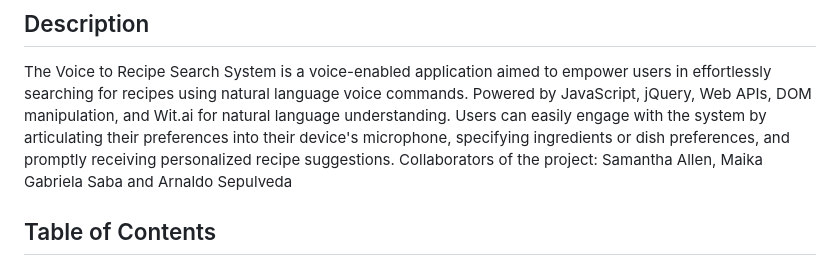
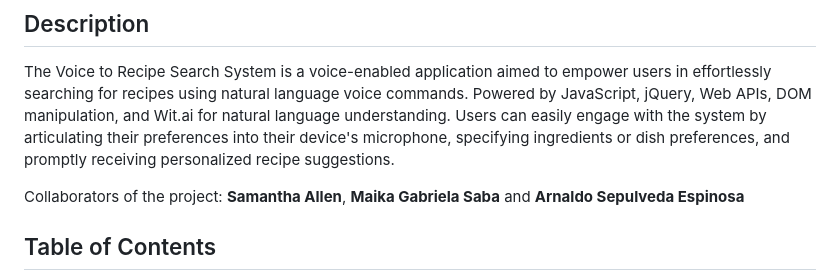
Before and after one commit to naturuplift/VoiceRecipeSearchSystem, a Markdown page: README.md, the part around the change. GitHub-like rendering.

```diff
--- a/README.md
+++ b/README.md
@@ -20,7 +20,8 @@
 The Voice to Recipe Search System is a voice-enabled application aimed to empower users in effortlessly searching for recipes using natural language voice commands.
 Powered by JavaScript, jQuery, Web APIs, DOM manipulation, and Wit.ai for natural language understanding.
 Users can easily engage with the system by articulating their preferences into their device's microphone, specifying ingredients or dish preferences, and promptly receiving personalized recipe suggestions.
-Collaborators of the project: Samantha Allen, Maika Gabriela Saba and Arnaldo Sepulveda
+
+Collaborators of the project: **Samantha Allen**, **Maika Gabriela Saba** and **Arnaldo Sepulveda Espinosa**
 
 ## Table of Contents
 
```
